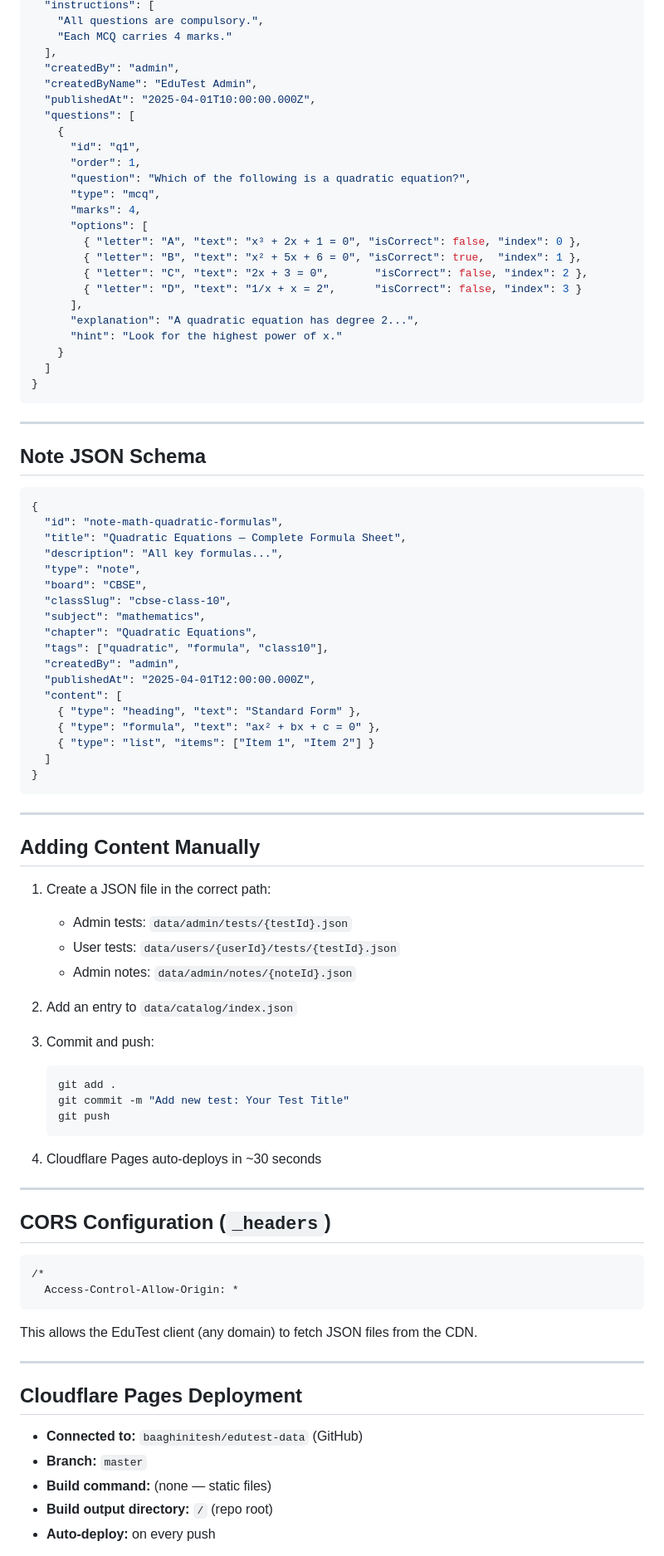
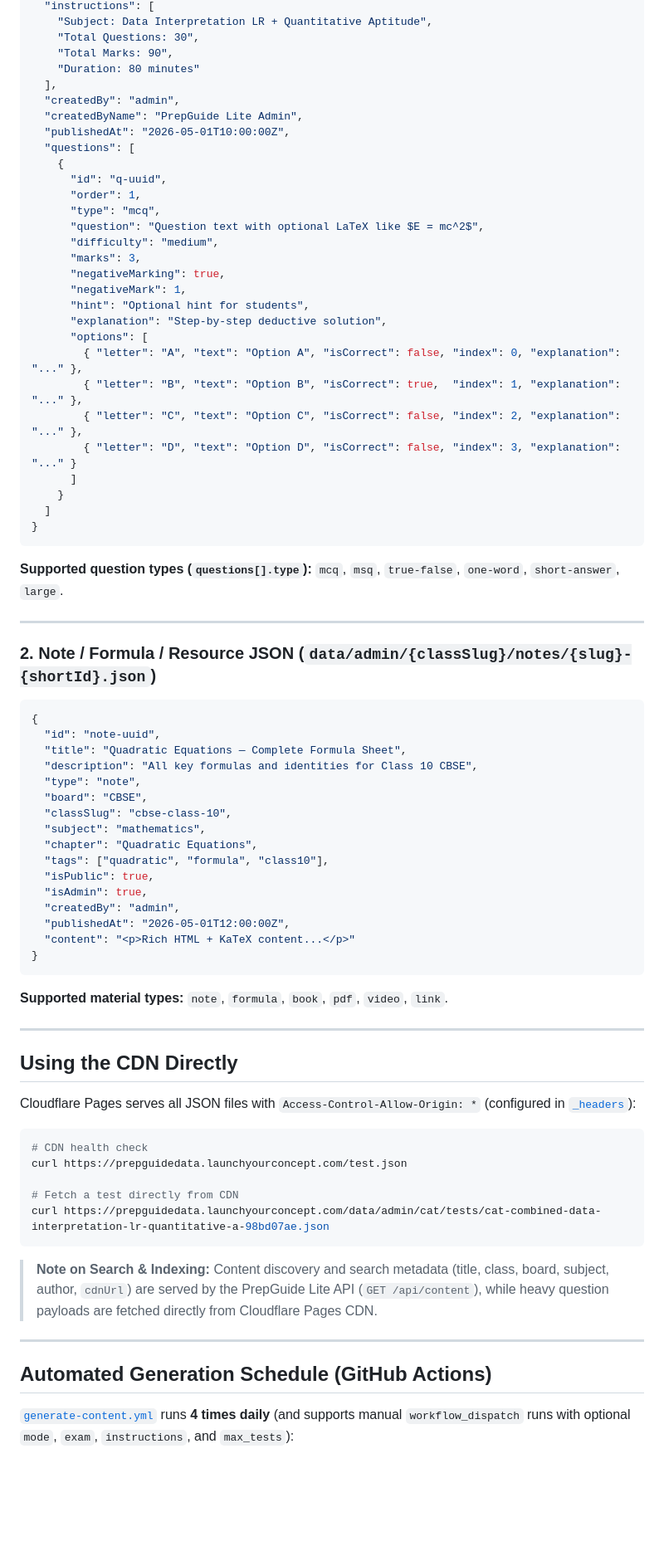
Before and after one commit to baaghinitesh/EduTest-data, a Markdown page: README.md, the part around one of its changes. Shown at 83% size. GitHub-like rendering; blank space fills up the shorter version.

````diff
--- a/README.md
+++ b/README.md
@@ -110,93 +149,81 @@ The EduTest client fetches this index once (cached for 5 minutes in IndexedDB) a
   "instructions": [
-    "All questions are compulsory.",
-    "Each MCQ carries 4 marks."
+    "Subject: Data Interpretation LR + Quantitative Aptitude",
+    "Total Questions: 30",
+    "Total Marks: 90",
+    "Duration: 80 minutes"
   ],
   "createdBy": "admin",
-  "createdByName": "EduTest Admin",
-  "publishedAt": "2025-04-01T10:00:00.000Z",
+  "createdByName": "PrepGuide Lite Admin",
+  "publishedAt": "2026-05-01T10:00:00Z",
   "questions": [
     {
-      "id": "q1",
+      "id": "q-uuid",
       "order": 1,
-      "question": "Which of the following is a quadratic equation?",
       "type": "mcq",
-      "marks": 4,
+      "question": "Question text with optional LaTeX like $E = mc^2$",
+      "difficulty": "medium",
+      "marks": 3,
+      "negativeMarking": true,
+      "negativeMark": 1,
+      "hint": "Optional hint for students",
+      "explanation": "Step-by-step deductive solution",
       "options": [
-        { "letter": "A", "text": "x³ + 2x + 1 = 0", "isCorrect": false, "index": 0 },
-        { "letter": "B", "text": "x² + 5x + 6 = 0", "isCorrect": true,  "index": 1 },
-        { "letter": "C", "text": "2x + 3 = 0",       "isCorrect": false, "index": 2 },
-        { "letter": "D", "text": "1/x + x = 2",      "isCorrect": false, "index": 3 }
-      ],
-      "explanation": "A quadratic equation has degree 2...",
-      "hint": "Look for the highest power of x."
+        { "letter": "A", "text": "Option A", "isCorrect": false, "index": 0, "explanation": "..." },
+        { "letter": "B", "text": "Option B", "isCorrect": true,  "index": 1, "explanation": "..." },
+        { "letter": "C", "text": "Option C", "isCorrect": false, "index": 2, "explanation": "..." },
+        { "letter": "D", "text": "Option D", "isCorrect": false, "index": 3, "explanation": "..." }
+      ]
     }
   ]
 }
 ```
 
+**Supported question types (`questions[].type`):** `mcq`, `msq`, `true-false`, `one-word`, `short-answer`, `large`.
+
 ---
 
-## Note JSON Schema
+### 2. Note / Formula / Resource JSON (`data/admin/{classSlug}/notes/{slug}-{shortId}.json`)
 
 ```json
 {
-  "id": "note-math-quadratic-formulas",
+  "id": "note-uuid",
   "title": "Quadratic Equations — Complete Formula Sheet",
-  "description": "All key formulas...",
+  "description": "All key formulas and identities for Class 10 CBSE",
   "type": "note",
   "board": "CBSE",
   "classSlug": "cbse-class-10",
   "subject": "mathematics",
   "chapter": "Quadratic Equations",
   "tags": ["quadratic", "formula", "class10"],
+  "isPublic": true,
+  "isAdmin": true,
   "createdBy": "admin",
-  "publishedAt": "2025-04-01T12:00:00.000Z",
-  "content": [
-    { "type": "heading", "text": "Standard Form" },
-    { "type": "formula", "text": "ax² + bx + c = 0" },
-    { "type": "list", "items": ["Item 1", "Item 2"] }
-  ]
+  "publishedAt": "2026-05-01T12:00:00Z",
+  "content": "<p>Rich HTML + KaTeX content...</p>"
 }
 ```
 
----
-
-## Adding Content Manually
-
-1. Create a JSON file in the correct path:
-   - Admin tests: `data/admin/tests/{testId}.json`
-   - User tests: `data/users/{userId}/tests/{testId}.json`
-   - Admin notes: `data/admin/notes/{noteId}.json`
-
-2. Add an entry to `data/catalog/index.json`
-
-3. Commit and push:
-   ```bash
-   git add .
-   git commit -m "Add new test: Your Test Title"
-   git push
-   ```
-
-4. Cloudflare Pages auto-deploys in ~30 seconds
+**Supported material types:** `note`, `formula`, `book`, `pdf`, `video`, `link`.
 
 ---
 
-## CORS Configuration (`_headers`)
+## Using the CDN Directly
 
-```
-/*
-  Access-Control-Allow-Origin: *
+Cloudflare Pages serves all JSON files with `Access-Control-Allow-Origin: *` (configured in [`_headers`](./_headers)):
+
+```bash
+# CDN health check
+curl https://prepguidedata.launchyourconcept.com/test.json
+
+# Fetch a test directly from CDN
+curl https://prepguidedata.launchyourconcept.com/data/admin/cat/tests/cat-combined-data-interpretation-lr-quantitative-a-98bd07ae.json
 ```
 
-This allows the EduTest client (any domain) to fetch JSON files from the CDN.
+> **Note on Search & Indexing:** Content discovery and search metadata (title, class, board, subject, author, `cdnUrl`) are served by the PrepGuide Lite API (`GET /api/content`), while heavy question payloads are fetched directly from Cloudflare Pages CDN.
 
 ---
 
-## Cloudflare Pages Deployment
+## Automated Generation Schedule (GitHub Actions)
 
-- **Connected to:** `baaghinitesh/edutest-data` (GitHub)
-- **Branch:** `master`
-- **Build command:** (none — static files)
-- **Build output directory:** `/` (repo root)
-- **Auto-deploy:** on every push
+[`generate-content.yml`](./.github/workflows/generate-content.yml) runs **4 times daily** (and supports manual `workflow_dispatch` runs with optional `mode`, `exam`, `instructions`, and `max_tests`):
 
````
Also changed, not shown: other parts of README.md (+136 -101 lines), assets/prepguide-banner.png (added), assets/prepguide-icon.png (added), assets/prepguide-logo.png (added), 4 other files.
